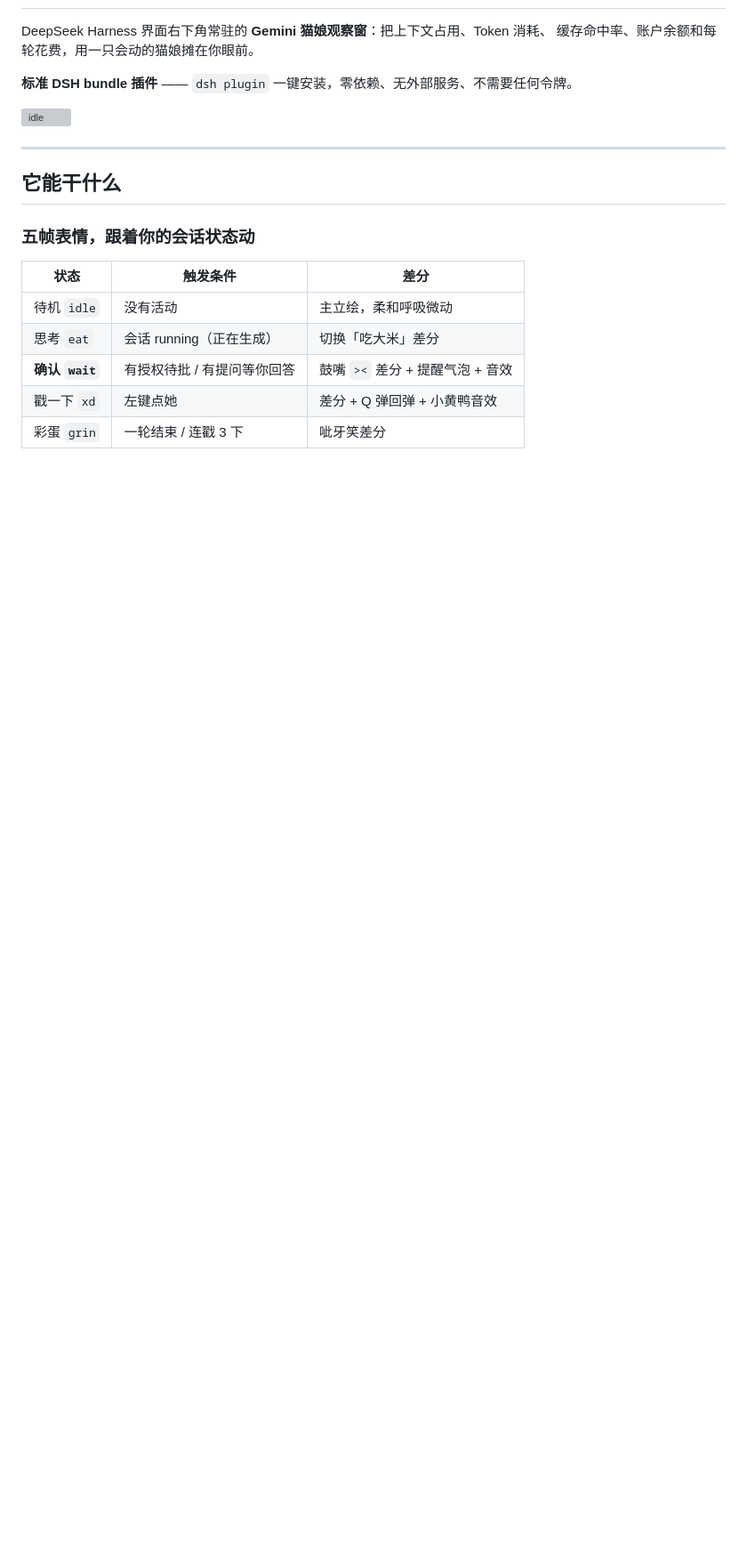
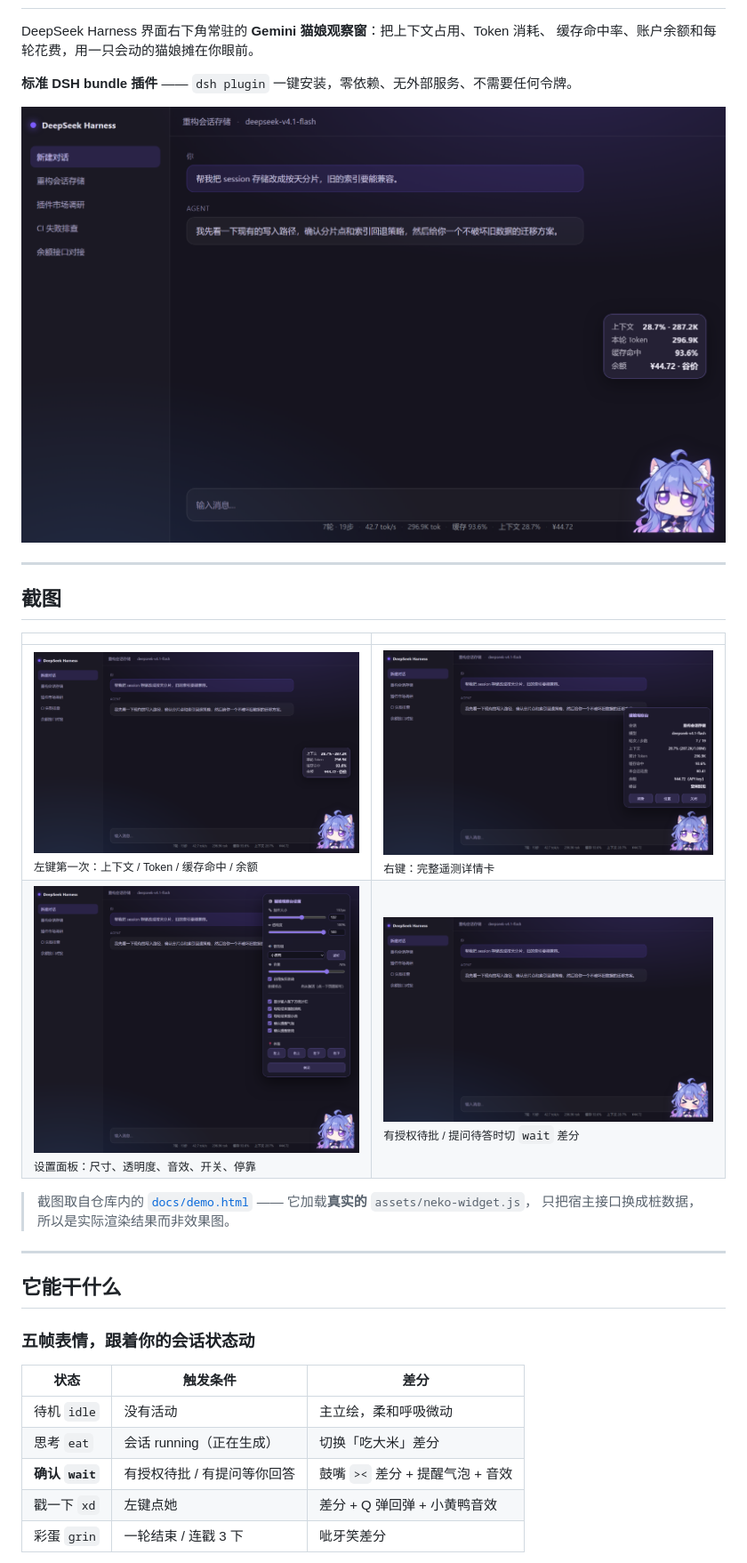
Before and after one commit to Applepinea/dsh-gemini-widget, a Markdown page: README.md, the part around one of its changes. Shown at 89% size. GitHub-like rendering; pictures changed too: docs/screenshot-card.png (added), docs/screenshot-settings.png (added), docs/screenshot-stats.png (added); blank space fills up the shorter version; grey boxes are pictures that could not be loaded.

```diff
--- a/README.md
+++ b/README.md
@@ -5,7 +9,19 @@ DeepSeek Harness 界面右下角常驻的 **Gemini 猫娘观察窗**：把上下
 
 **标准 DSH bundle 插件** —— `dsh plugin` 一键安装，零依赖、无外部服务、不需要任何令牌。
 
-![idle](assets/frames/idle.webp)
+![额度气泡](docs/screenshot-stats.png)
+
+---
+
+## 截图
+
+| | |
+|---|---|
+| ![额度气泡](docs/screenshot-stats.png)<br><sub>左键第一次：上下文 / Token / 缓存命中 / 余额</sub> | ![详情卡](docs/screenshot-card.png)<br><sub>右键：完整遥测详情卡</sub> |
+| ![设置面板](docs/screenshot-settings.png)<br><sub>设置面板：尺寸、透明度、音效、开关、停靠</sub> | ![确认提醒](docs/screenshot-wait.png)<br><sub>有授权待批 / 提问待答时切 <code>wait</code> 差分</sub> |
+
+> 截图取自仓库内的 [`docs/demo.html`](docs/demo.html) —— 它加载**真实的** `assets/neko-widget.js`，
+> 只把宿主接口换成桩数据，所以是实际渲染结果而非效果图。
 
 ---
 
```
Also changed, not shown: other parts of README.md (+11 -1 lines), CHANGELOG.md (+8 -0 lines), docs/MARKET.md (added, +123 -0 lines), assets/icon.png (added), docs/screenshot-dialog.png (added), 4 other files.
